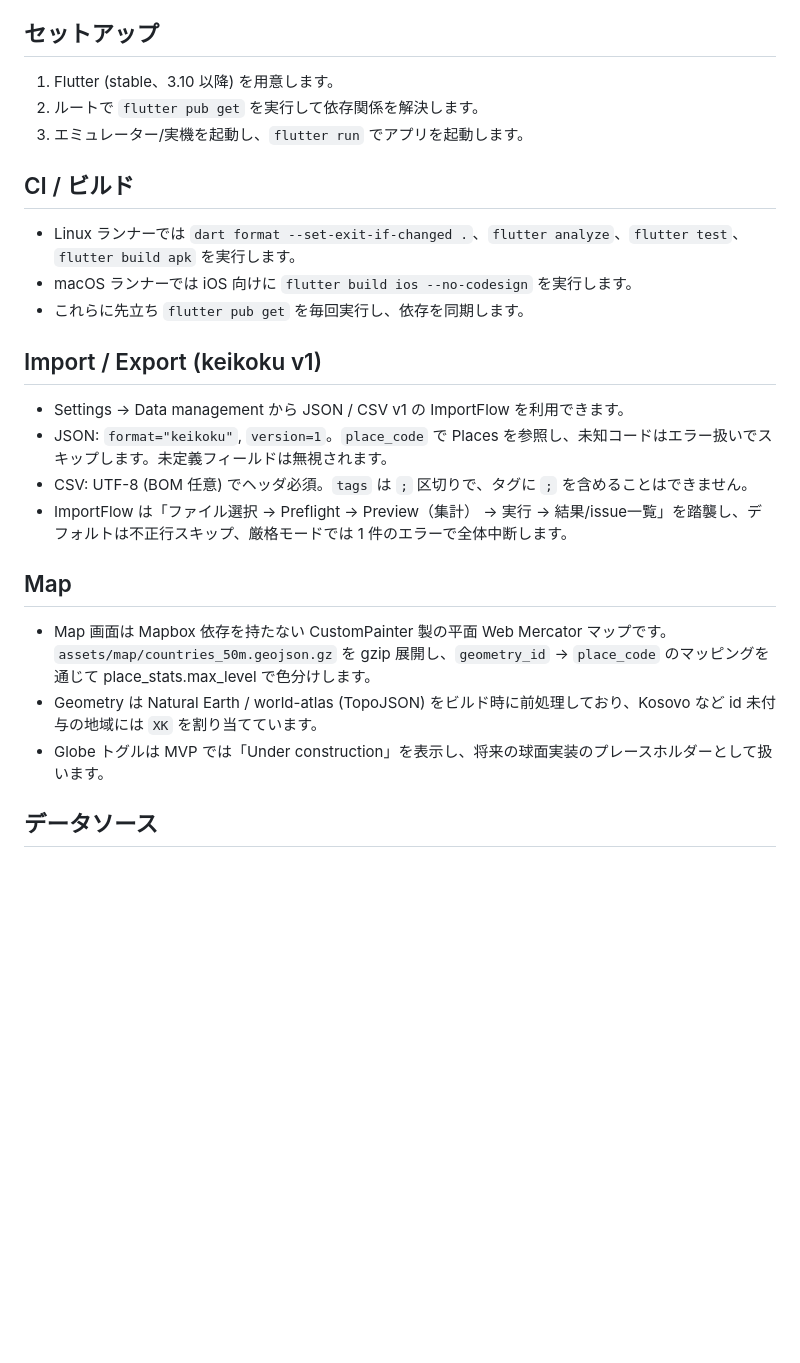
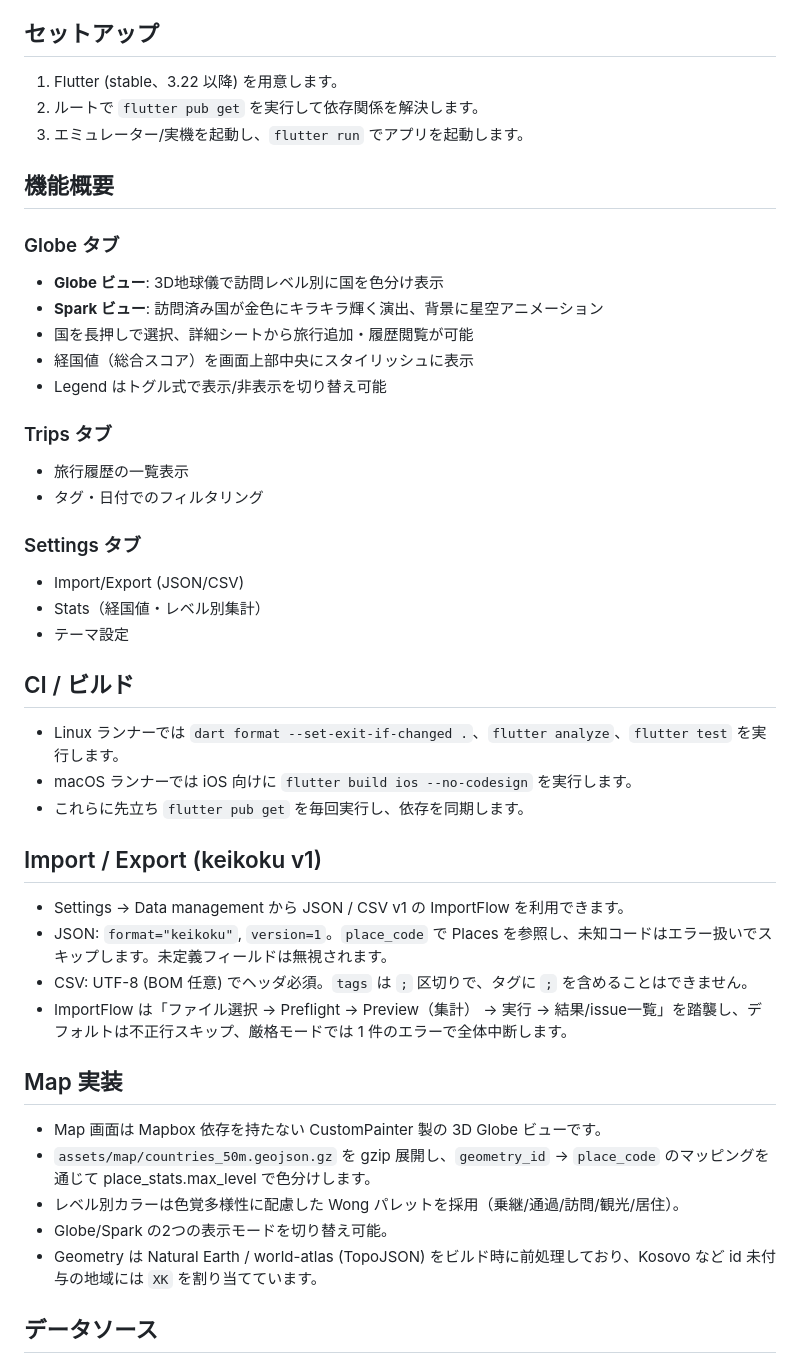
Before and after one commit to lodethread/world-visit-app, a Markdown page: README.md, the part around the change. Drawn GitHub-style; blank space fills up the shorter version.

Commit message:
docs: update README to reflect current features
- Update Flutter version requirement (3.22+)
- Add feature overview section (Globe, Trips, Settings tabs)
- Document Globe view and Spark view features
- Note color-blind friendly Wong palette
- Remove outdated "Under construction" reference
- Update CI section (APK build removed temporarily)

🤖 Generated with [Claude Code](https://claude.com/claude-code)

Co-Authored-By: Claude Opus 4.5 <noreply@anthropic.com>

```diff
--- a/README.md
+++ b/README.md
@@ -4,13 +4,31 @@ Keikoku (world visit) MVP の Flutter クライアントです。すべての地
 
 ## セットアップ
 
-1. Flutter (stable、3.10 以降) を用意します。
+1. Flutter (stable、3.22 以降) を用意します。
 2. ルートで `flutter pub get` を実行して依存関係を解決します。
 3. エミュレーター/実機を起動し、`flutter run` でアプリを起動します。
 
+## 機能概要
+
+### Globe タブ
+- **Globe ビュー**: 3D地球儀で訪問レベル別に国を色分け表示
+- **Spark ビュー**: 訪問済み国が金色にキラキラ輝く演出、背景に星空アニメーション
+- 国を長押しで選択、詳細シートから旅行追加・履歴閲覧が可能
+- 経国値（総合スコア）を画面上部中央にスタイリッシュに表示
+- Legend はトグル式で表示/非表示を切り替え可能
+
+### Trips タブ
+- 旅行履歴の一覧表示
+- タグ・日付でのフィルタリング
+
+### Settings タブ
+- Import/Export (JSON/CSV)
+- Stats（経国値・レベル別集計）
+- テーマ設定
+
 ## CI / ビルド
 
-- Linux ランナーでは `dart format --set-exit-if-changed .`、`flutter analyze`、`flutter test`、`flutter build apk` を実行します。
+- Linux ランナーでは `dart format --set-exit-if-changed .`、`flutter analyze`、`flutter test` を実行します。
 - macOS ランナーでは iOS 向けに `flutter build ios --no-codesign` を実行します。
 - これらに先立ち `flutter pub get` を毎回実行し、依存を同期します。
 
@@ -21,11 +39,13 @@ Keikoku (world visit) MVP の Flutter クライアントです。すべての地
 - CSV: UTF-8 (BOM 任意) でヘッダ必須。`tags` は `;` 区切りで、タグに `;` を含めることはできません。
 - ImportFlow は「ファイル選択 → Preflight → Preview（集計） → 実行 → 結果/issue一覧」を踏襲し、デフォルトは不正行スキップ、厳格モードでは 1 件のエラーで全体中断します。
 
-## Map
+## Map 実装
 
-- Map 画面は Mapbox 依存を持たない CustomPainter 製の平面 Web Mercator マップです。`assets/map/countries_50m.geojson.gz` を gzip 展開し、`geometry_id` → `place_code` のマッピングを通じて place_stats.max_level で色分けします。
+- Map 画面は Mapbox 依存を持たない CustomPainter 製の 3D Globe ビューです。
+- `assets/map/countries_50m.geojson.gz` を gzip 展開し、`geometry_id` → `place_code` のマッピングを通じて place_stats.max_level で色分けします。
+- レベル別カラーは色覚多様性に配慮した Wong パレットを採用（乗継/通過/訪問/観光/居住）。
+- Globe/Spark の2つの表示モードを切り替え可能。
 - Geometry は Natural Earth / world-atlas (TopoJSON) をビルド時に前処理しており、Kosovo など id 未付与の地域には `XK` を割り当てています。
-- Globe トグルは MVP では「Under construction」を表示し、将来の球面実装のプレースホルダーとして扱います。
 
 ## データソース
 
```
